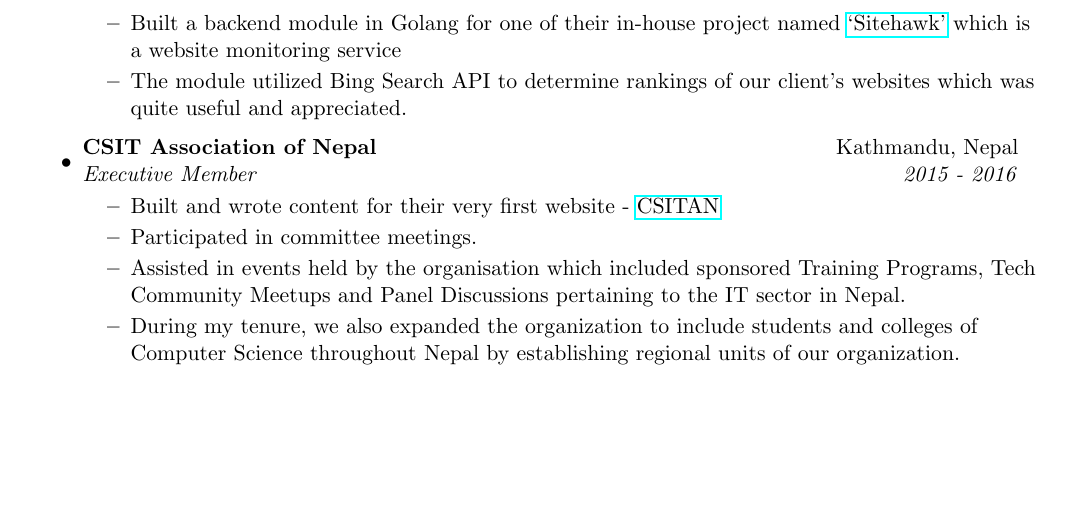
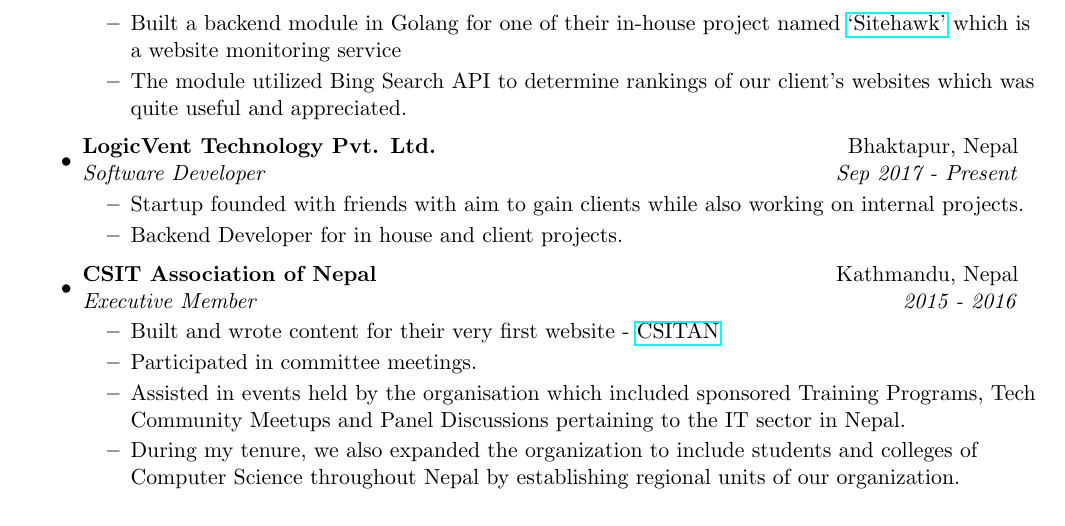
Before and after one commit to leabstrait/cv, a LaTeX CV (cv-labin-ojha.tex): part of page 2 of 3, cut so that both start at the same text, the shorter picture padded with empty space. Compiled offline with pdfLaTeX.

Commit message:
Update cv-labin-ojha.tex

```diff
--- a/cv-labin-ojha.tex
+++ b/cv-labin-ojha.tex
@@ -127,10 +127,19 @@
                   \cvitem{Negotiated pricing and fees with various software providers and equipment vendors to cut down operation costs of the organization.}
                   \cvitem{Documented \& Reported findings and observations for Business Process Optimization.}
             \end{itemize}
+
+      \item
             \cvsubheading{Bajra Technologies Pvt. Ltd.}{Kathmandu, Nepal}{Software Development Intern}{Sep 2017 - Dec 2017}
             \begin{itemize}
                   \cvitem{Built a backend module in Golang for one of their in-house project named \href{https://sitehawk.io}{‘Sitehawk’} which is a website monitoring service}
                   \cvitem{The module utilized Bing Search API to determine rankings of our client's websites which was quite useful and appreciated.}
+            \end{itemize}
+
+      \item
+            \cvsubheading{LogicVent Technology Pvt. Ltd.}{Bhaktapur, Nepal}{Software Developer}{Sep 2017 - Present}
+            \begin{itemize}
+                  \cvitem{Startup founded with friends with aim to gain clients while also working on internal projects.}
+                  \cvitem{Backend Developer for in house and client projects.}
             \end{itemize}
 
       \item
```
